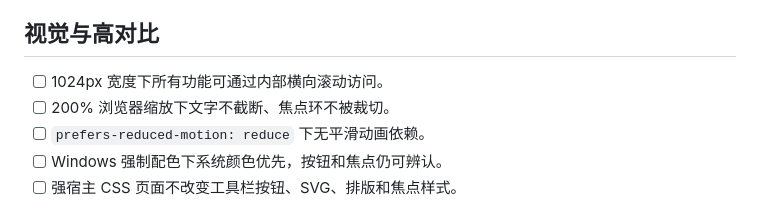
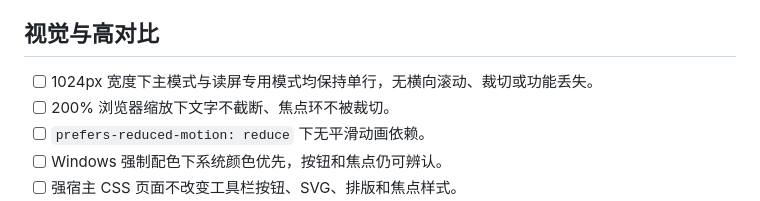
Before and after one commit to CastleInTheSky0/accessibility-tool, a Markdown page: docs/manual-testing.md, the part around the change. Rendered like a GitHub page.

Commit message:
docs(a11y): 更新一期验收与运行契约

```diff
--- a/docs/manual-testing.md
+++ b/docs/manual-testing.md
@@ -46,7 +46,7 @@
 
 ## 视觉与高对比
 
-- [ ] 1024px 宽度下所有功能可通过内部横向滚动访问。
+- [ ] 1024px 宽度下主模式与读屏专用模式均保持单行，无横向滚动、裁切或功能丢失。
 - [ ] 200% 浏览器缩放下文字不截断、焦点环不被裁切。
 - [ ] `prefers-reduced-motion: reduce` 下无平滑动画依赖。
 - [ ] Windows 强制配色下系统颜色优先，按钮和焦点仍可辨认。
```
Also changed, not shown: 1 other file.
